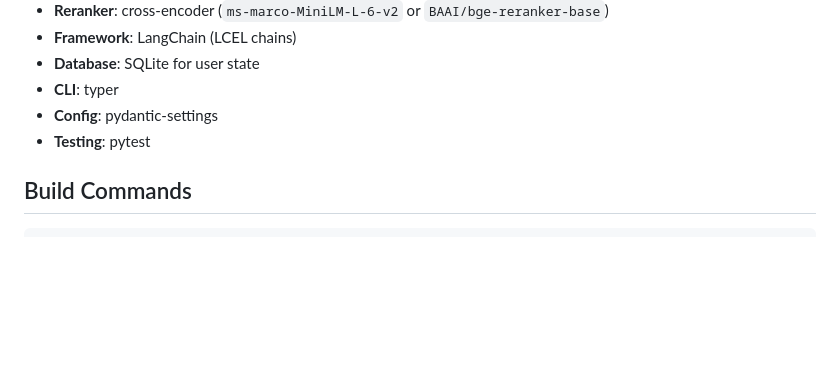
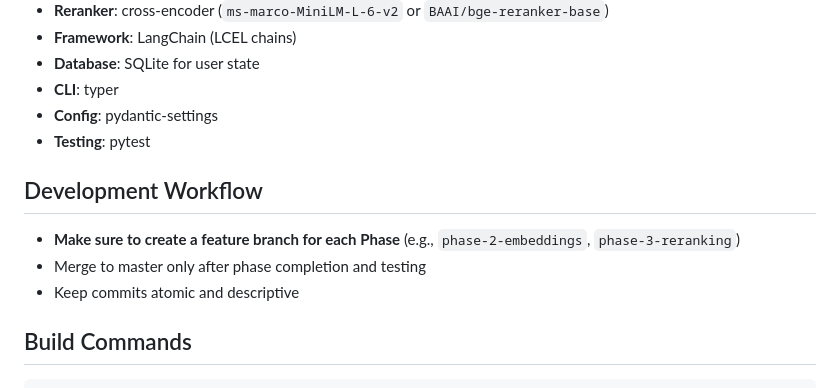
Before and after one commit to adeagon/ai-cooking-assistant, a Markdown page: CLAUDE.md, the part around the change. Drawn GitHub-style; blank space fills up the shorter version.

Commit message:
Add development workflow guidance for feature branches
- Added Development Workflow section to CLAUDE.md
- Specifies creating feature branches for each Phase
- Emphasizes merge to master only after phase completion

Co-Authored-By: Claude Sonnet 4.5 <noreply@anthropic.com>

```diff
--- a/CLAUDE.md
+++ b/CLAUDE.md
@@ -18,6 +18,12 @@ Local Recipe Assistant: A fully-local, interactive dinner-planning assistant usi
 - **CLI**: typer
 - **Config**: pydantic-settings
 - **Testing**: pytest
+
+## Development Workflow
+
+- **Make sure to create a feature branch for each Phase** (e.g., `phase-2-embeddings`, `phase-3-reranking`)
+- Merge to master only after phase completion and testing
+- Keep commits atomic and descriptive
 
 ## Build Commands
 
```
